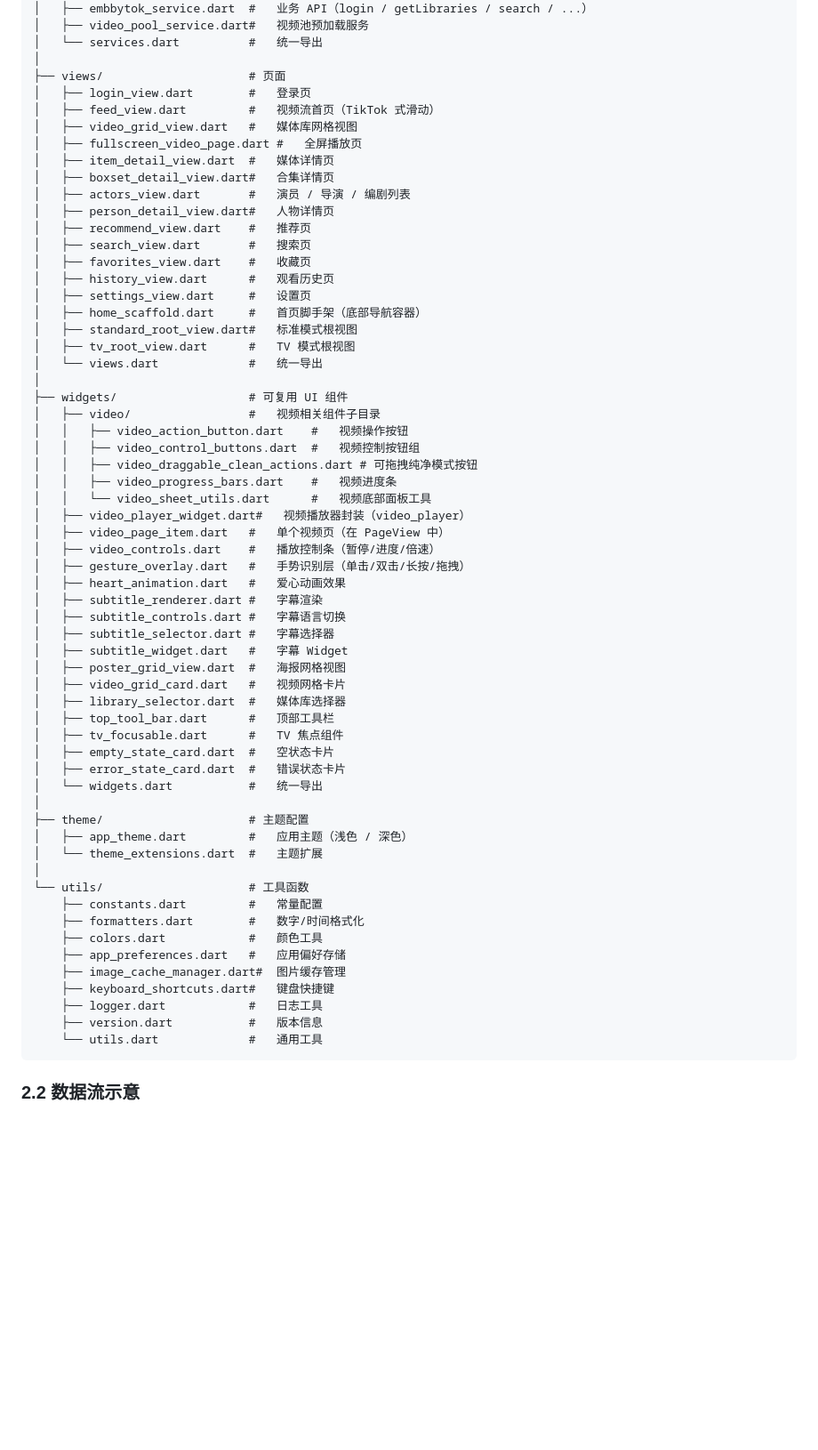
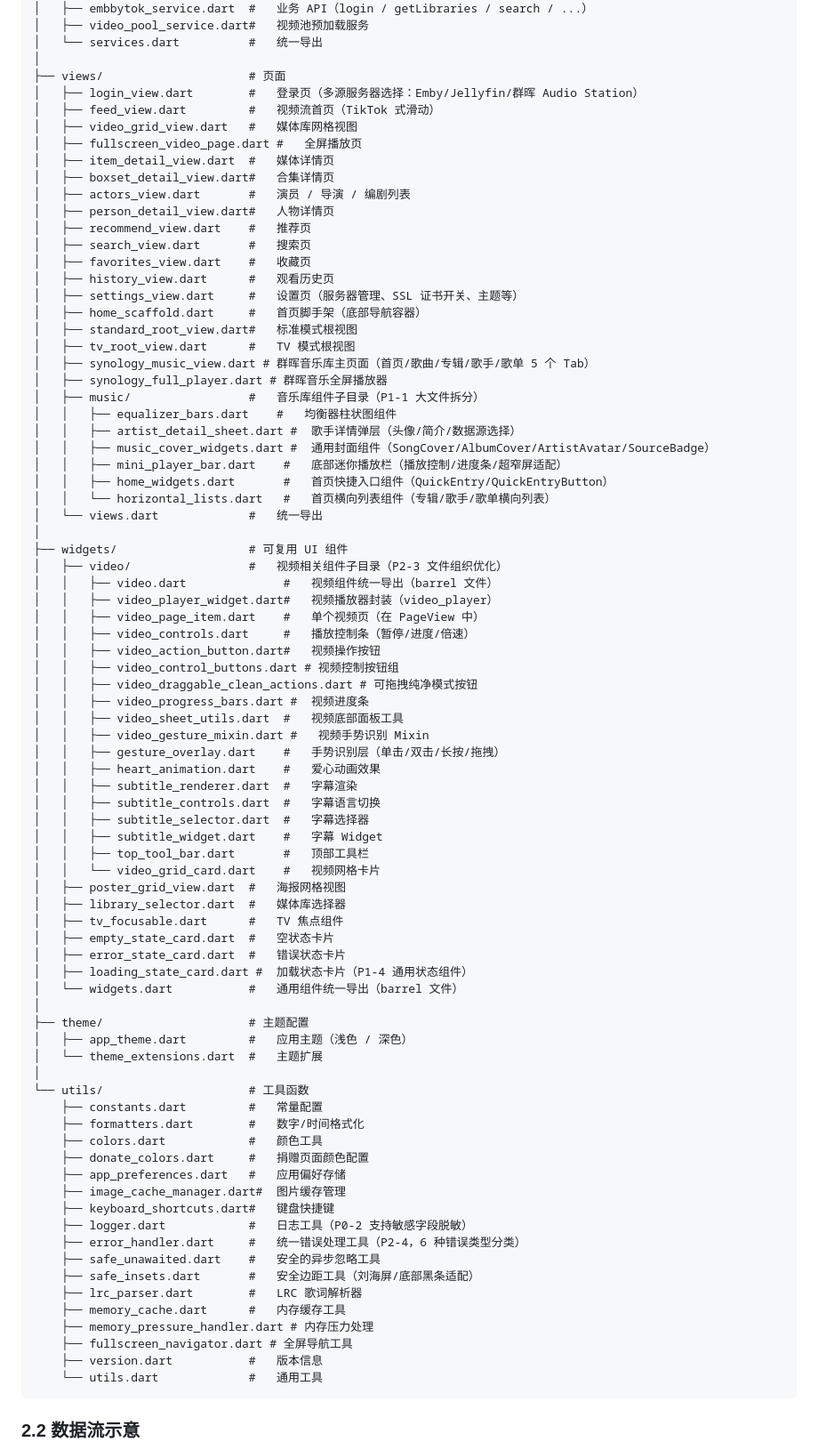
Before and after one commit to 1525745393/EmbyTok-Flutter, a Markdown page: docs/architecture.md, the part around the change. Shown at 89% size. Rendered like a GitHub page; blank space fills up the shorter version.

Commit message:
docs(P3-2): 文档完善 — 更新架构文档，补充 music/ 子目录和最新组件
更新内容：
- docs/architecture.md：
  - views/ 目录：新增 synology_music_view.dart、synology_full_player.dart
  - 新增 music/ 子目录说明（6 个组件：equalizer_bars、artist_detail_sheet、music_cover_widgets、mini_player_bar、home_widgets、horizontal_lists）
  - widgets/ 目录：更新 video/ 子目录完整列表（18 个组件，P2-3 文件组织优化）
  - 新增 loading_state_card.dart（P1-4 通用状态组件）
  - utils/ 目录：新增 error_handler.dart（P2-4 统一错误处理）、safe_unawaited.dart、safe_insets.dart、lrc_parser.dart、memory_cache.dart、memory_pressure_handler.dart、fullscreen_navigator.dart、donate_colors.dart
  - 更新 login_view.dart、settings_view.dart 说明（多源登录、SSL 证书开关）

- docs/optimization-prd.md：
  - P3-2 文档完善：标记架构文档更新为已完成
  - 添加实施记录和工作量更新

P3-2 进度：
- ✅ 架构文档与实际代码一致
- ⏳ 所有公共类和方法有文档注释（进行中）
- ⏳ 新成员可通过文档在 1 天内搭建开发环境（待补充）
- ⏳ API 文档覆盖所有外部接口（待补充）

````diff
--- a/docs/architecture.md
+++ b/docs/architecture.md
@@ -110,7 +110,7 @@ frontend/lib/
 │   └── services.dart          #   统一导出
 │
 ├── views/                     # 页面
-│   ├── login_view.dart        #   登录页
+│   ├── login_view.dart        #   登录页（多源服务器选择：Emby/Jellyfin/群晖 Audio Station）
 │   ├── feed_view.dart         #   视频流首页（TikTok 式滑动）
 │   ├── video_grid_view.dart   #   媒体库网格视图
 │   ├── fullscreen_video_page.dart #   全屏播放页
@@ -122,36 +122,48 @@ frontend/lib/
 │   ├── search_view.dart       #   搜索页
 │   ├── favorites_view.dart    #   收藏页
 │   ├── history_view.dart      #   观看历史页
-│   ├── settings_view.dart     #   设置页
+│   ├── settings_view.dart     #   设置页（服务器管理、SSL 证书开关、主题等）
 │   ├── home_scaffold.dart     #   首页脚手架（底部导航容器）
 │   ├── standard_root_view.dart#   标准模式根视图
 │   ├── tv_root_view.dart      #   TV 模式根视图
+│   ├── synology_music_view.dart # 群晖音乐库主页面（首页/歌曲/专辑/歌手/歌单 5 个 Tab）
+│   ├── synology_full_player.dart # 群晖音乐全屏播放器
+│   ├── music/                 #   音乐库组件子目录（P1-1 大文件拆分）
+│   │   ├── equalizer_bars.dart    #   均衡器柱状图组件
+│   │   ├── artist_detail_sheet.dart #  歌手详情弹层（头像/简介/数据源选择）
+│   │   ├── music_cover_widgets.dart #  通用封面组件（SongCover/AlbumCover/ArtistAvatar/SourceBadge）
+│   │   ├── mini_player_bar.dart    #   底部迷你播放栏（播放控制/进度条/超窄屏适配）
+│   │   ├── home_widgets.dart       #   首页快捷入口组件（QuickEntry/QuickEntryButton）
+│   │   └── horizontal_lists.dart   #   首页横向列表组件（专辑/歌手/歌单横向列表）
 │   └── views.dart             #   统一导出
 │
 ├── widgets/                   # 可复用 UI 组件
-│   ├── video/                 #   视频相关组件子目录
-│   │   ├── video_action_button.dart    #   视频操作按钮
-│   │   ├── video_control_buttons.dart  #   视频控制按钮组
+│   ├── video/                 #   视频相关组件子目录（P2-3 文件组织优化）
+│   │   ├── video.dart              #   视频组件统一导出（barrel 文件）
+│   │   ├── video_player_widget.dart#   视频播放器封装（video_player）
+│   │   ├── video_page_item.dart    #   单个视频页（在 PageView 中）
+│   │   ├── video_controls.dart     #   播放控制条（暂停/进度/倍速）
+│   │   ├── video_action_button.dart#   视频操作按钮
+│   │   ├── video_control_buttons.dart # 视频控制按钮组
 │   │   ├── video_draggable_clean_actions.dart # 可拖拽纯净模式按钮
-│   │   ├── video_progress_bars.dart    #   视频进度条
-│   │   └── video_sheet_utils.dart      #   视频底部面板工具
-│   ├── video_player_widget.dart#   视频播放器封装（video_player）
-│   ├── video_page_item.dart   #   单个视频页（在 PageView 中）
-│   ├── video_controls.dart    #   播放控制条（暂停/进度/倍速）
-│   ├── gesture_overlay.dart   #   手势识别层（单击/双击/长按/拖拽）
-│   ├── heart_animation.dart   #   爱心动画效果
-│   ├── subtitle_renderer.dart #   字幕渲染
-│   ├── subtitle_controls.dart #   字幕语言切换
-│   ├── subtitle_selector.dart #   字幕选择器
-│   ├── subtitle_widget.dart   #   字幕 Widget
+│   │   ├── video_progress_bars.dart #  视频进度条
+│   │   ├── video_sheet_utils.dart  #   视频底部面板工具
+│   │   ├── video_gesture_mixin.dart #   视频手势识别 Mixin
+│   │   ├── gesture_overlay.dart    #   手势识别层（单击/双击/长按/拖拽）
+│   │   ├── heart_animation.dart    #   爱心动画效果
+│   │   ├── subtitle_renderer.dart  #   字幕渲染
+│   │   ├── subtitle_controls.dart  #   字幕语言切换
+│   │   ├── subtitle_selector.dart  #   字幕选择器
+│   │   ├── subtitle_widget.dart    #   字幕 Widget
+│   │   ├── top_tool_bar.dart       #   顶部工具栏
+│   │   └── video_grid_card.dart    #   视频网格卡片
 │   ├── poster_grid_view.dart  #   海报网格视图
-│   ├── video_grid_card.dart   #   视频网格卡片
 │   ├── library_selector.dart  #   媒体库选择器
-│   ├── top_tool_bar.dart      #   顶部工具栏
 │   ├── tv_focusable.dart      #   TV 焦点组件
 │   ├── empty_state_card.dart  #   空状态卡片
 │   ├── error_state_card.dart  #   错误状态卡片
-│   └── widgets.dart           #   统一导出
+│   ├── loading_state_card.dart #  加载状态卡片（P1-4 通用状态组件）
+│   └── widgets.dart           #   通用组件统一导出（barrel 文件）
 │
 ├── theme/                     # 主题配置
 │   ├── app_theme.dart         #   应用主题（浅色 / 深色）
@@ -161,10 +173,18 @@ frontend/lib/
     ├── constants.dart         #   常量配置
     ├── formatters.dart        #   数字/时间格式化
     ├── colors.dart            #   颜色工具
+    ├── donate_colors.dart     #   捐赠页面颜色配置
     ├── app_preferences.dart   #   应用偏好存储
     ├── image_cache_manager.dart#  图片缓存管理
     ├── keyboard_shortcuts.dart#   键盘快捷键
-    ├── logger.dart            #   日志工具
+    ├── logger.dart            #   日志工具（P0-2 支持敏感字段脱敏）
+    ├── error_handler.dart     #   统一错误处理工具（P2-4，6 种错误类型分类）
+    ├── safe_unawaited.dart    #   安全的异步忽略工具
+    ├── safe_insets.dart       #   安全边距工具（刘海屏/底部黑条适配）
+    ├── lrc_parser.dart        #   LRC 歌词解析器
+    ├── memory_cache.dart      #   内存缓存工具
+    ├── memory_pressure_handler.dart # 内存压力处理
+    ├── fullscreen_navigator.dart # 全屏导航工具
     ├── version.dart           #   版本信息
     └── utils.dart             #   通用工具
 ```
````
Also changed, not shown: docs/optimization-prd.md (+5 -2 lines).
